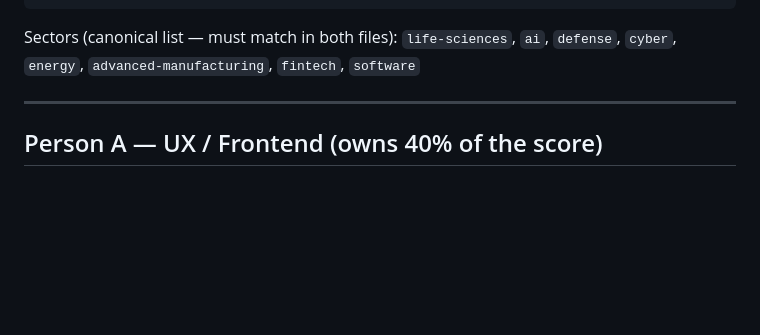
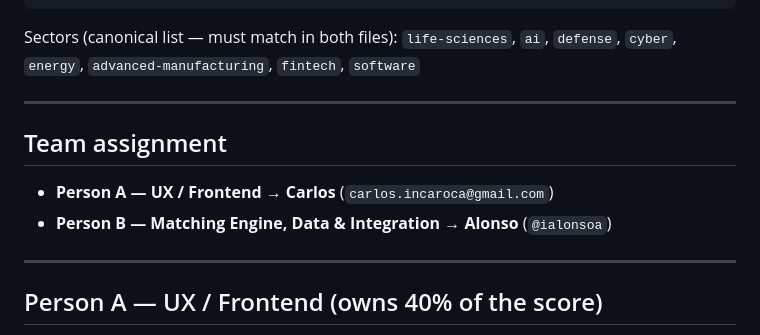
Before and after one commit to ialonsoa/nucleus-utah, a Markdown page: PLAN.md, the part around the change. Drawn GitHub-style; blank space fills up the shorter version.

```diff
--- a/PLAN.md
+++ b/PLAN.md
@@ -87,6 +87,13 @@ Both profiles use these JSON shapes so the matcher and UI can be built in parall
 
 Sectors (canonical list — must match in both files):
 `life-sciences`, `ai`, `defense`, `cyber`, `energy`, `advanced-manufacturing`, `fintech`, `software`
+
+---
+
+## Team assignment
+
+- **Person A — UX / Frontend → Carlos** (`carlos.incaroca@gmail.com`)
+- **Person B — Matching Engine, Data & Integration → Alonso** (`@ialonsoa`)
 
 ---
 
```
Also changed, not shown: README.md (+2 -2 lines).
